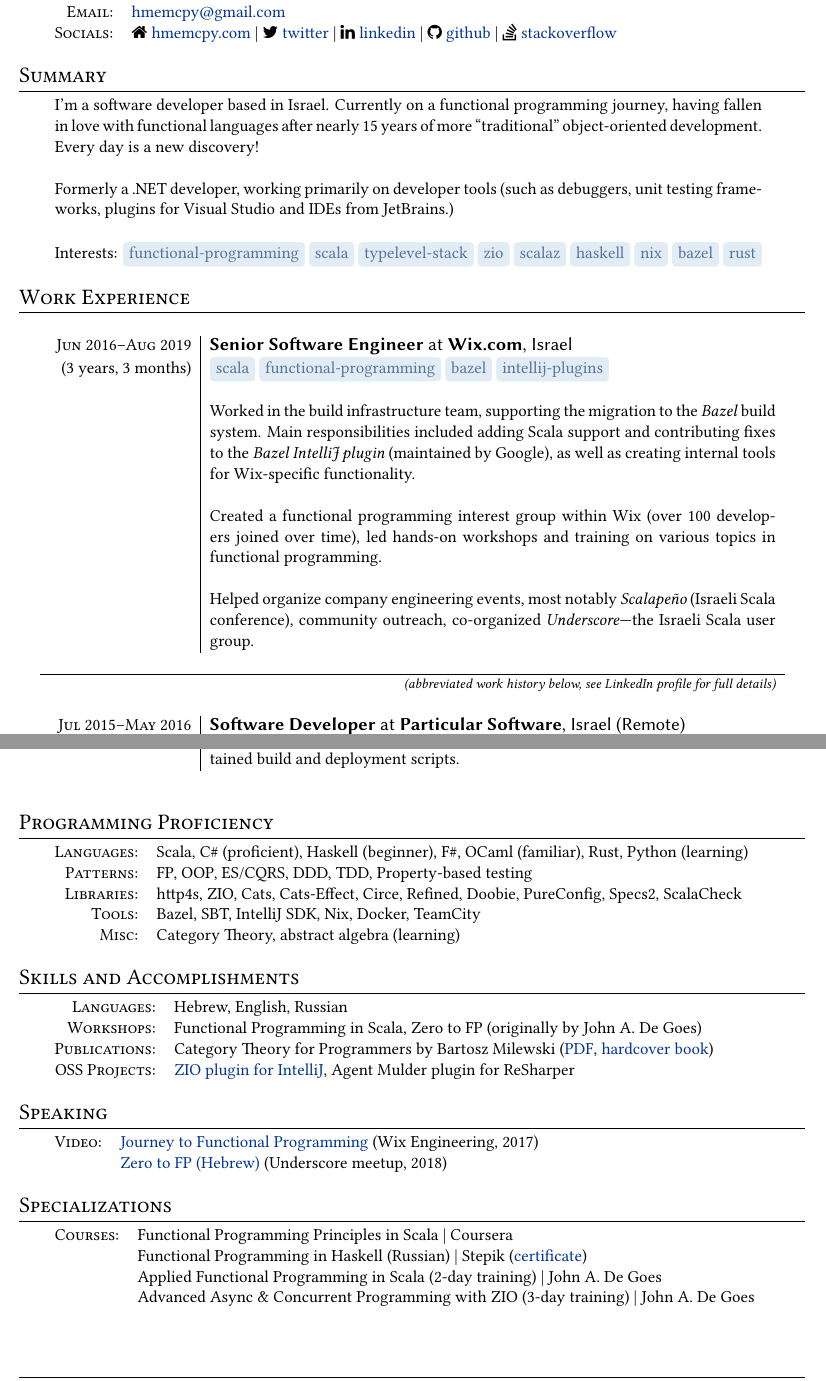
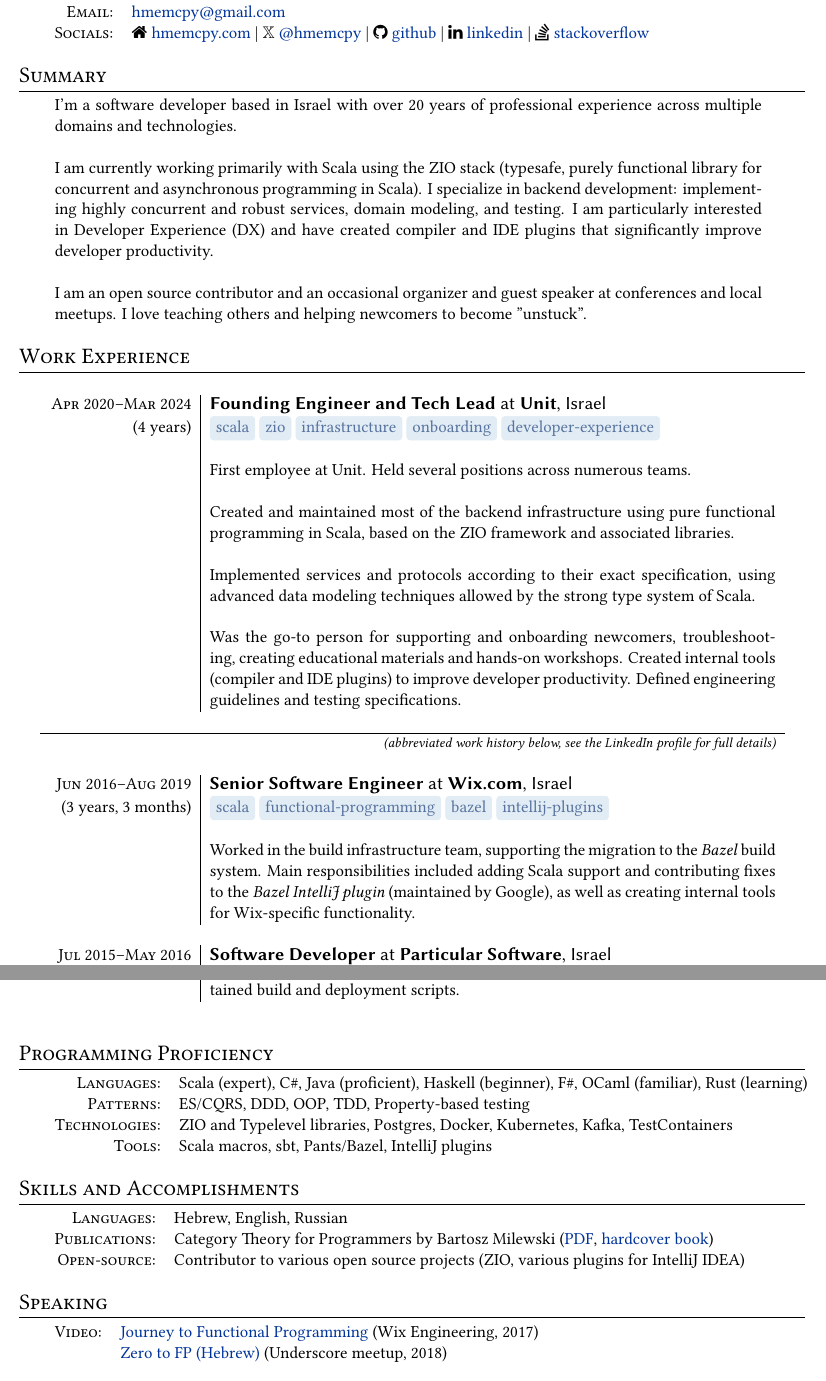
Before and after one commit to hmemcpy/cv, a LaTeX CV (cv.tex): two parts of pages 1 and 2 of 2, joined at a grey line, cut so that both start at the same text. Compiled offline with XeLaTeX.

Commit message:
Update CV

```diff
--- a/cv.tex
+++ b/cv.tex
@@ -7,6 +7,7 @@
 \usepackage{fontawesome}
 \usepackage{longtable}
 \usepackage[cm]{fullpage}
+\usepackage{amssymb}
 
 % headers and footers
 \usepackage{fancyhdr}
@@ -54,33 +55,39 @@
   \textsc{Phone:}     & +972 54 4766343\\
   \textsc{Email:}     & \href{mailto:hmemcpy@gmail.com}{hmemcpy@gmail.com}\\
   \textsc{Socials:}   & \faHome{} \href{https://hmemcpy.com}{hmemcpy.com}
-                      | \faTwitter{} \href{https://twitter.com/hmemcpy}{twitter}
+                      | $\mathbb{X}$ \href{https://twitter.com/hmemcpy}{@hmemcpy}
+                      | \faGithub{} \href{https://github.com/hmemcpy}{github}
                       | \faLinkedin{} \href{https://www.linkedin.com/in/igaltabachnik/}{linkedin}
-                      | \faGithub{} \href{https://github.com/hmemcpy}{github}
                       | \faStackOverflow{} \href{https://stackoverflow.com/users/8205/igal-tabachnik}{stackoverflow}
 \end{tabular}
 
 \section{Summary}
 \begin{tabular}{p{0.9\textwidth}}
-  I'm a software developer based in Israel. Currently on a functional programming journey, having fallen in love with functional languages after nearly 15 years of more ``traditional'' object-oriented development. Every day is a new discovery!\\\\
+  I'm a software developer based in Israel with over 20 years of professional experience across multiple domains and technologies.\\\\
 
-  Formerly a .NET developer, working primarily on developer tools (such as debuggers, unit testing frameworks, plugins for Visual Studio and IDEs from JetBrains.)\\\\
+  I am currently working primarily with Scala using the ZIO stack (typesafe, purely functional library for concurrent and asynchronous programming in Scala). I specialize in backend development: implementing highly concurrent and robust services, domain modeling, and testing. I am particularly interested in Developer Experience (DX) and have created compiler and IDE plugins that significantly improve developer productivity.\\\\
 
-  Interests: \sotag{functional-programming} \sotag{scala} \sotag{typelevel-stack} \sotag{zio} \sotag{scalaz} \sotag{haskell} \sotag{nix} \sotag{bazel} \sotag{rust}
+  I am an open source contributor and an occasional organizer and guest speaker at conferences and local meetups. I love teaching others and helping newcomers to become "unstuck".
 \end{tabular}
 
 \section{Work Experience}
 \begin{longtable}{r|p{0.72\textwidth}}
+
+  \textsc{Apr 2020--Mar 2024} & \job{Founding Engineer and Tech Lead}{Unit}, Israel \\(4 years)
+    &\sotag{scala} \sotag{zio} \sotag{infrastructure} \sotag{onboarding} \sotag{developer-experience} \\&\\
+    &First employee at Unit. Held several positions across numerous teams.\\&\\
+    &Created and maintained most of the backend infrastructure using pure functional programming in Scala, based on the ZIO framework and associated libraries.\\&\\
+    &Implemented services and protocols according to their exact specification, using advanced data modeling techniques allowed by the strong type system of Scala.\\&\\
+    &Was the go-to person for supporting and onboarding newcomers, troubleshooting, creating educational materials and hands-on workshops. Created internal tools (compiler and IDE plugins) to improve developer productivity. Defined engineering guidelines and testing specifications.\\\sep
+
+  \hline
+  \multicolumn{2}{r}{\footnotesize\itshape (abbreviated work history below, see the LinkedIn profile for full details)}\\\sep
+
   \textsc{Jun 2016--Aug 2019} & \job{Senior Software Engineer}{Wix.com}, Israel \\(3 years, 3 months)
     &\sotag{scala} \sotag{functional-programming} \sotag{bazel} \sotag{intellij-plugins}\\&\\
-    &Worked in the build infrastructure team, supporting the migration to the \textit{Bazel} build system. Main responsibilities included adding Scala support and contributing fixes to the \textit{Bazel IntelliJ plugin} (maintained by Google), as well as creating internal tools for Wix-specific functionality.\\&\\
-    &Created a functional programming interest group within Wix (over 100 developers joined over time), led hands-on workshops and training on various topics in functional programming.\\&\\
-    &Helped organize company engineering events, most notably \textit{Scalapeño} (Israeli Scala conference), community outreach, co-organized \textit{Underscore}---the Israeli Scala user group.\\\sep
+    &Worked in the build infrastructure team, supporting the migration to the \textit{Bazel} build system. Main responsibilities included adding Scala support and contributing fixes to the \textit{Bazel IntelliJ plugin} (maintained by Google), as well as creating internal tools for Wix-specific functionality.\\\sep
 
-  \hline
-  \multicolumn{2}{r}{\footnotesize\itshape (abbreviated work history below, see LinkedIn profile for full details)}\\\sep
-
-  \textsc{Jul 2015--May 2016} & \job{Software Developer}{Particular Software}, Israel (Remote) \\(11 months)
+  \textsc{Jul 2015--May 2016} & \job{Software Developer}{Particular Software}, Israel \\(11 months)
     &\sotag{c\#} \sotag{nservicebus}\\&\\
     &Building NServiceBus and the Particular Platform products.\\\sep
 
@@ -110,34 +114,25 @@
 
 \section{Programming Proficiency}
 \begin{tabular}{rl}
-  \textsc{Languages:}& Scala, C\# (proficient), Haskell (beginner), F\#, OCaml (familiar), Rust, Python (learning)\\
-  \textsc{Patterns:}& FP, OOP, ES/CQRS, DDD, TDD, Property-based testing\\
-  \textsc{Libraries:}& http4s, ZIO, Cats, Cats-Effect, Circe, Refined, Doobie, PureConfig, Specs2, ScalaCheck\\
-  \textsc{Tools:}& Bazel, SBT, IntelliJ SDK, Nix, Docker, TeamCity\\
-  \textsc{Misc:}& Category Theory, abstract algebra (learning)
+  \textsc{Languages:}& Scala (expert), C\#, Java (proficient), Haskell (beginner), F\#, OCaml (familiar), Rust (learning)\\
+  \textsc{Patterns:}& ES/CQRS, DDD, OOP, TDD, Property-based testing\\
+  \textsc{Technologies:}& ZIO and Typelevel libraries, Postgres, Docker, Kubernetes, Kafka, TestContainers\\
+  \textsc{Tools:}& Scala macros, sbt, Pants/Bazel, IntelliJ plugins\\
 \end{tabular}
 
 \section{Skills and Accomplishments}
 \begin{tabular}{rl}
   \textsc{Languages:}& Hebrew, English, Russian\\
-  \textsc{Workshops:}& Functional Programming in Scala, Zero to FP (originally by John A. De Goes)\\
   \textsc{Publications:}& Category Theory for Programmers by Bartosz Milewski (\href{https://github.com/hmemcpy/milewski-ctfp-pdf}{PDF}, \href{https://www.blurb.com/b/9621951-category-theory-for-programmers-new-edition-hardco}{hardcover book})\\
-  \textsc{OSS Projects:}& \href{https://github.com/zio/zio-intellij}{ZIO plugin for IntelliJ}, Agent Mulder plugin for ReSharper\\
+  \textsc{Open-source:}&Contributor to various open source projects (ZIO, various plugins for IntelliJ IDEA)
 \end{tabular}
 
 \section{Speaking}
 \begin{tabular}{rl}
   \textsc{Video:}&\href{https://www.youtube.com/watch?v=g1EvM4CbUvM}{Journey to Functional Programming} (Wix Engineering, 2017)\\
   &\href{https://www.youtube.com/watch?v=N6ZJwnvTjLA}{Zero to FP (Hebrew)} (Underscore meetup, 2018)\\
-\end{tabular}
-
-\section{Specializations}
-\begin{tabular}{rl}
-  \textsc{Courses:}
-  &Functional Programming Principles in Scala | Coursera\\
-  &Functional Programming in Haskell (Russian) | Stepik (\href{https://stepik.org/cert/53556}{certificate})\\
-  &Applied Functional Programming in Scala (2-day training) | John A. De Goes\\
-  &Advanced Async \& Concurrent Programming with ZIO (3-day training) | John A. De Goes
+  &\href{https://www.youtube.com/watch?v=qBmZJwmd0CA}{Everything you (didn't) want to know about implicits (Hebrew)} (Unit Engineering, 2022)\\
+  &\href{https://www.youtube.com/watch?v=eILoMm9t4rI}{The Business of Scala} (Scala Matters Meet-up @ HiBob, 2023)\\
 \end{tabular}
 
 \end{document}
```
Also changed, not shown: cv.tex (3 more changed lines).
